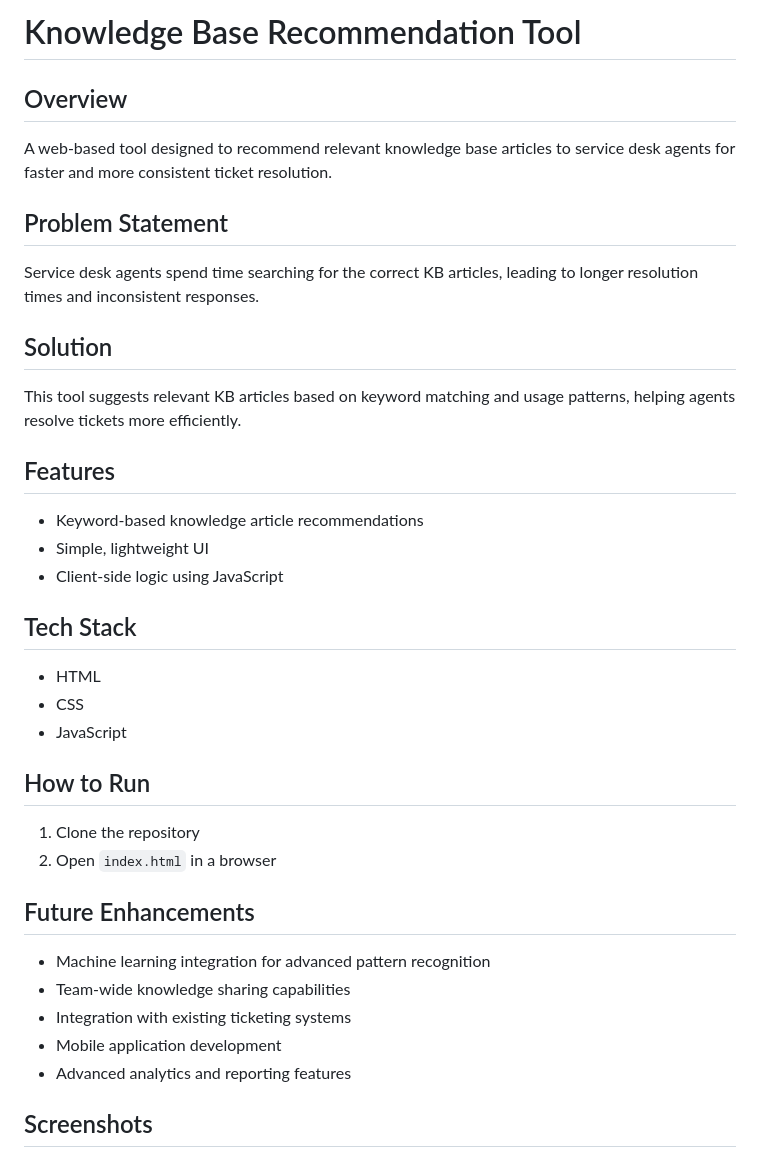
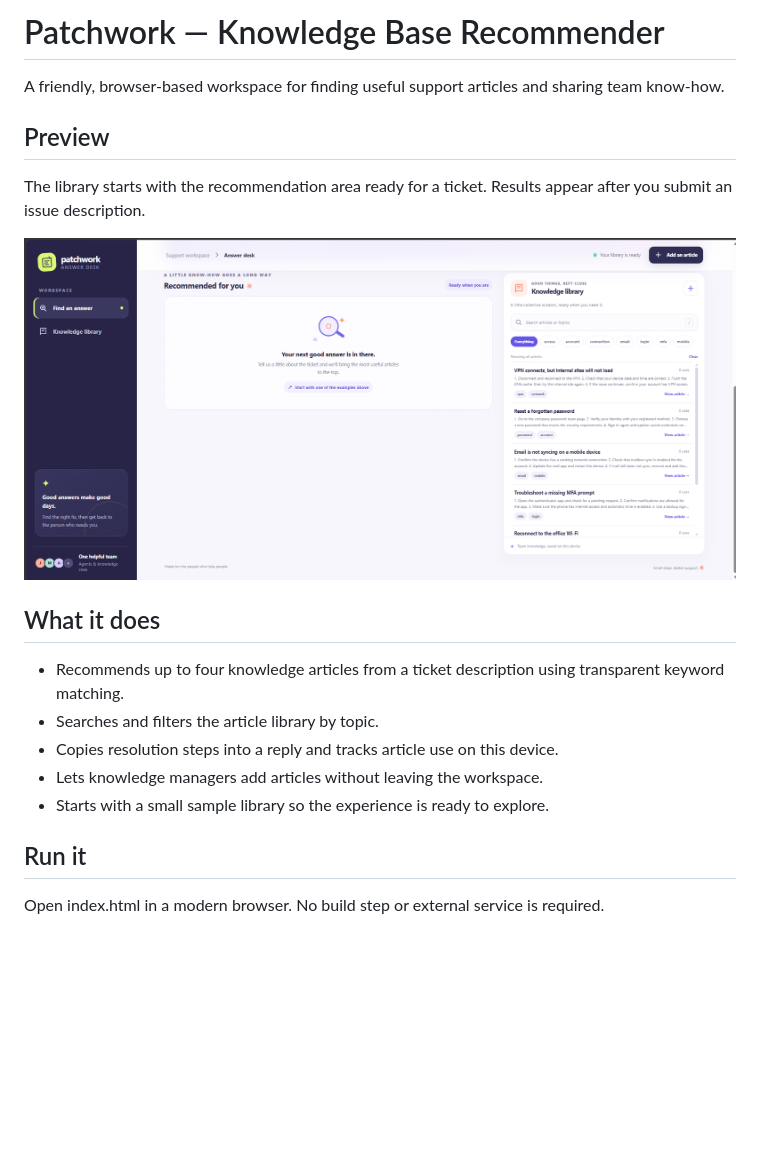
Before and after one commit to Nakkeran03/knowledge-base-recommender, a Markdown page: README.md, the part around one of its changes. GitHub-like rendering; pictures changed too: screenshots/Home.png; blank space fills up the shorter version.

Commit message:
Redesign knowledge base answer desk
Redesign the knowledge base answer desk and add the current UI screenshot.

```diff
--- a/README.md
+++ b/README.md
@@ -1,37 +1,22 @@
-# Knowledge Base Recommendation Tool
+# Patchwork — Knowledge Base Recommender
 
-## Overview
-A web-based tool designed to recommend relevant knowledge base articles
-to service desk agents for faster and more consistent ticket resolution.
+A friendly, browser-based workspace for finding useful support articles and sharing team know-how.
 
-## Problem Statement
-Service desk agents spend time searching for the correct KB articles,
-leading to longer resolution times and inconsistent responses.
+## Preview
 
-## Solution
-This tool suggests relevant KB articles based on keyword matching and
-usage patterns, helping agents resolve tickets more efficiently.
+The library starts with the recommendation area ready for a ticket. Results appear after you submit an issue description.
 
-## Features
-- Keyword-based knowledge article recommendations
-- Simple, lightweight UI
-- Client-side logic using JavaScript
+![Patchwork answer desk](screenshots/Home.png)
 
-## Tech Stack
-- HTML
-- CSS
-- JavaScript
+## What it does
 
-## How to Run
-1. Clone the repository
-2. Open `index.html` in a browser
+- Recommends up to four knowledge articles from a ticket description using transparent keyword matching.
+- Searches and filters the article library by topic.
+- Copies resolution steps into a reply and tracks article use on this device.
+- Lets knowledge managers add articles without leaving the workspace.
+- Starts with a small sample library so the experience is ready to explore.
 
-## Future Enhancements
-- Machine learning integration for advanced pattern recognition
-- Team-wide knowledge sharing capabilities
-- Integration with existing ticketing systems
-- Mobile application development
-- Advanced analytics and reporting features
+## Run it
 
-## Screenshots
+Open index.html in a modern browser. No build step or external service is required.
 
```
Also changed, not shown: other parts of README.md (+1 -5 lines), 3 other files.
